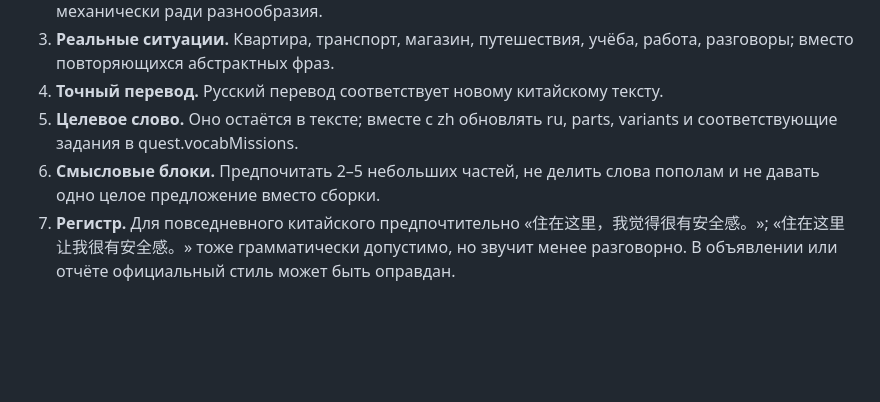
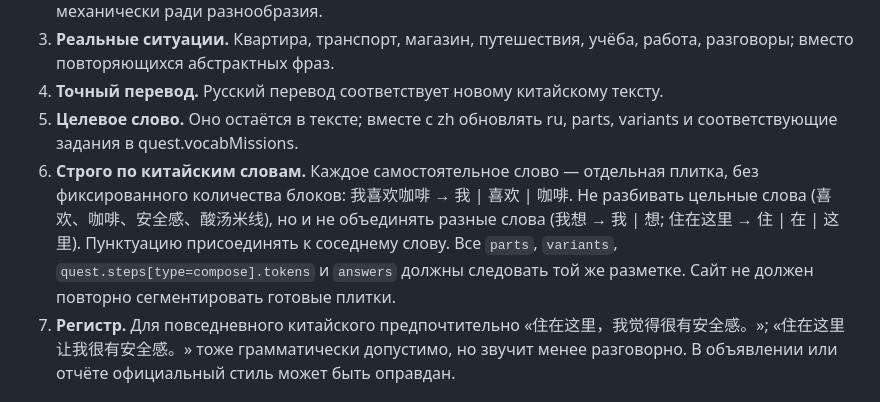
Before and after one commit to Sone4ka007/Soniae.art, a Markdown page: chinese/CONTENT_STYLE_HSK34.md, the part around the change. GitHub-like rendering; blank space fills up the shorter version.

Commit message:
Chinese Lab: require one actual Chinese word per tile rather than 2–5 semantic chunks

```diff
--- a/chinese/CONTENT_STYLE_HSK34.md
+++ b/chinese/CONTENT_STYLE_HSK34.md
@@ -9,7 +9,7 @@
 3. **Реальные ситуации.** Квартира, транспорт, магазин, путешествия, учёба, работа, разговоры; вместо повторяющихся абстрактных фраз.
 4. **Точный перевод.** Русский перевод соответствует новому китайскому тексту.
 5. **Целевое слово.** Оно остаётся в тексте; вместе с zh обновлять ru, parts, variants и соответствующие задания в quest.vocabMissions.
-6. **Смысловые блоки.** Предпочитать 2–5 небольших частей, не делить слова пополам и не давать одно целое предложение вместо сборки.
+6. **Строго по китайским словам.** Каждое самостоятельное слово — отдельная плитка, без фиксированного количества блоков: 我喜欢咖啡 → 我 | 喜欢 | 咖啡. Не разбивать цельные слова (喜欢、咖啡、安全感、酸汤米线), но и не объединять разные слова (我想 → 我 | 想; 住在这里 → 住 | 在 | 这里). Пунктуацию присоединять к соседнему слову. Все `parts`, `variants`, `quest.steps[type=compose].tokens` и `answers` должны следовать той же разметке. Сайт не должен повторно сегментировать готовые плитки.
 7. **Регистр.** Для повседневного китайского предпочтительно «住在这里，我觉得很有安全感。»; «住在这里让我很有安全感。» тоже грамматически допустимо, но звучит менее разговорно. В объявлении или отчёте официальный стиль может быть оправдан.
 
 ## Перед публикацией
```
